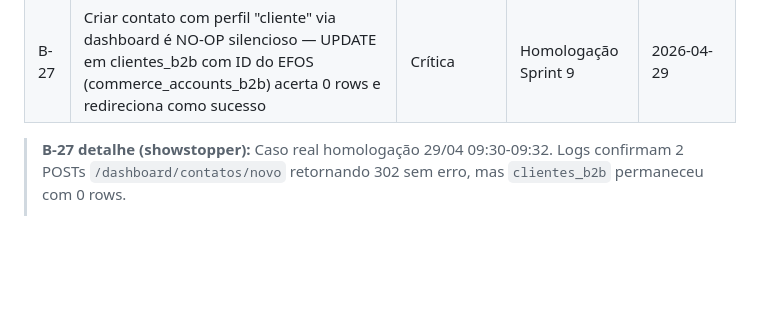
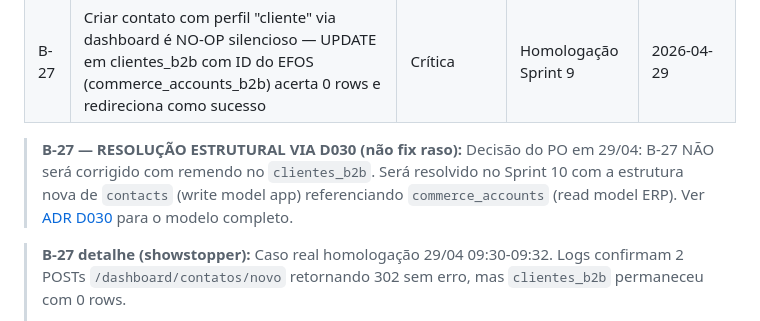
Before and after one commit to lauzierbr/ai-sales-agent-claude, a Markdown page: docs/BUGS.md, the part around the change. GitHub-like rendering; blank space fills up the shorter version.

```diff
--- a/docs/BUGS.md
+++ b/docs/BUGS.md
@@ -14,6 +14,13 @@
 | B-25 | Inconsistência de ano em relatórios + ausência de tool de ranking — agente faz 24 chamadas seriais e escolhe ano default diferente da pergunta anterior | Alta | Homologação Sprint 9 | 2026-04-29 |
 | B-26 | Truncação cega do histórico Redis quebra pares tool_use/tool_result, dispara erro 400 e "recovery destrutivo" que apaga TODO o contexto conversacional | Crítica | Homologação Sprint 9 | 2026-04-29 |
 | B-27 | Criar contato com perfil "cliente" via dashboard é NO-OP silencioso — UPDATE em clientes_b2b com ID do EFOS (commerce_accounts_b2b) acerta 0 rows e redireciona como sucesso | Crítica | Homologação Sprint 9 | 2026-04-29 |
+
+> **B-27 — RESOLUÇÃO ESTRUTURAL VIA D030 (não fix raso):**
+> Decisão do PO em 29/04: B-27 NÃO será corrigido com remendo no
+> `clientes_b2b`. Será resolvido no Sprint 10 com a estrutura nova de
+> `contacts` (write model app) referenciando `commerce_accounts` (read model
+> ERP). Ver [ADR D030](design-docs/D030-erp-adapter-and-contact-ownership.md)
+> para o modelo completo.
 
 > **B-27 detalhe (showstopper):** Caso real homologação 29/04 09:30-09:32.
 > Logs confirmam 2 POSTs `/dashboard/contatos/novo` retornando 302 sem erro,
```
Also changed, not shown: docs/design-docs/D030-erp-adapter-and-contact-ownership.md (+38 -7 lines), docs/design-docs/index.md (+1 -1 lines).
